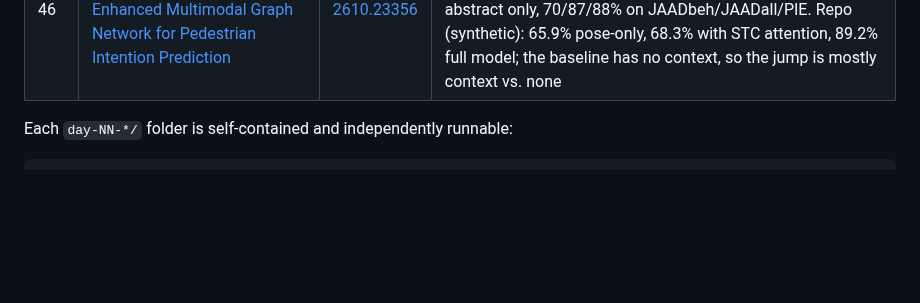
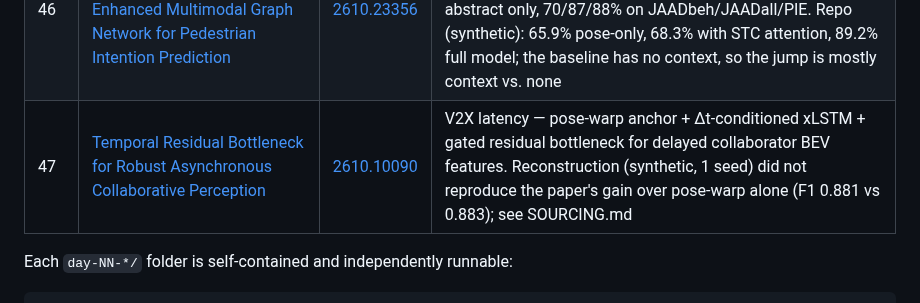
Before and after one commit to Lalithprabu/automotive-ai-daily-reviews, a Markdown page: README.md, the part around the change. Drawn GitHub-style; blank space fills up the shorter version.

Commit message:
Add Day 47: Temporal Residual Bottleneck (arXiv 2610.10090)

```diff
--- a/README.md
+++ b/README.md
@@ -50,7 +50,7 @@ Daily technical breakdowns of the latest machine learning research in the automo
 | 44 | [LoRA Federated Training for Pedestrian Trajectory Prediction](day-44-lora-fed-ped/) | [2610.18640](https://arxiv.org/abs/2610.18640) | Pedestrian trajectory forecasting + V2X — federated fine-tuning where only LoRA adapters cross the V2I link. Paper: abstract only accessible, no metrics recovered. Repo (synthetic): ADE 2.79→2.02 m vs 1.96 m for full-model FedAvg, with 96.8% fewer bits transmitted |
 | 45 | [Decision-FLIP: Budget-Free Structured Pruning for Gaussian Occupancy Models](day-45-decision-flip/) | [2610.20917](https://arxiv.org/abs/2610.20917) | ADAS 3D occupancy efficiency: label-free Mean-FLIP row scoring plus guarded Otsu pruning of a Gaussian bank. Paper: abstract only, no metrics recovered beyond the headline ranges. Repo (synthetic): 32% of rows removed, mIoU 0.731 to 0.705 vs 0.686 for random, bank latency -34% |
 | 46 | [STC-MGNet: Spatial-Temporal-Channel Attention-Enhanced Multimodal Graph Network for Pedestrian Intention Prediction](day-46-stc-mgnet/) | [2610.23356](https://arxiv.org/abs/2610.23356) | ADAS pedestrian crossing-intention prediction: pose-graph encoder with joint/frame/channel attention plus cross-modal channel gating from visual and ego-motion cues. Paper: abstract only, 70/87/88% on JAADbeh/JAADall/PIE. Repo (synthetic): 65.9% pose-only, 68.3% with STC attention, 89.2% full model; the baseline has no context, so the jump is mostly context vs. none |
-
+| 47 | [Temporal Residual Bottleneck for Robust Asynchronous Collaborative Perception](day-47-trb/) | [2610.10090](https://arxiv.org/abs/2610.10090) | V2X latency — pose-warp anchor + Δt-conditioned xLSTM + gated residual bottleneck for delayed collaborator BEV features. Reconstruction (synthetic, 1 seed) did not reproduce the paper's gain over pose-warp alone (F1 0.881 vs 0.883); see SOURCING.md |
 
 Each `day-NN-*/` folder is self-contained and independently runnable:
 
```
Also changed, not shown: day-47-trb/README.md (added, +37 -0 lines), day-47-trb/SOURCING.md (added, +23 -0 lines), day-47-trb/assets/results.png (added), 14 other files.
